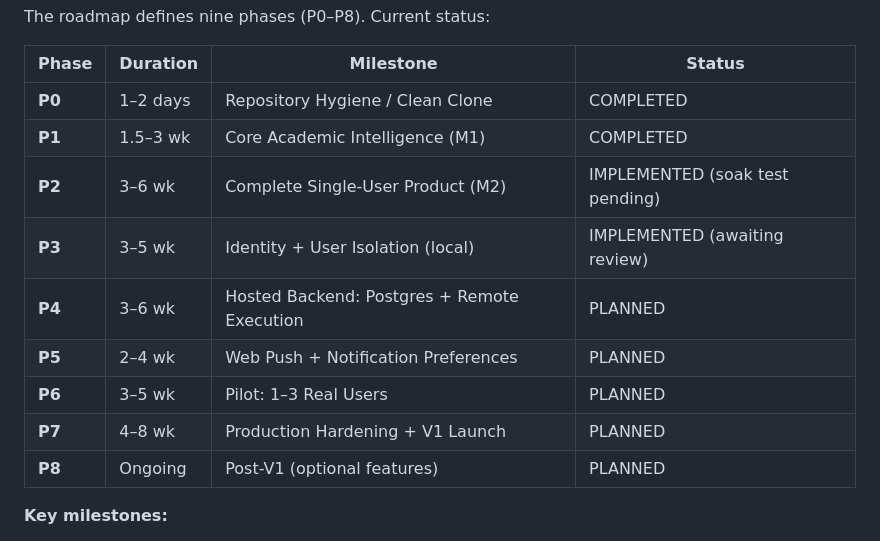
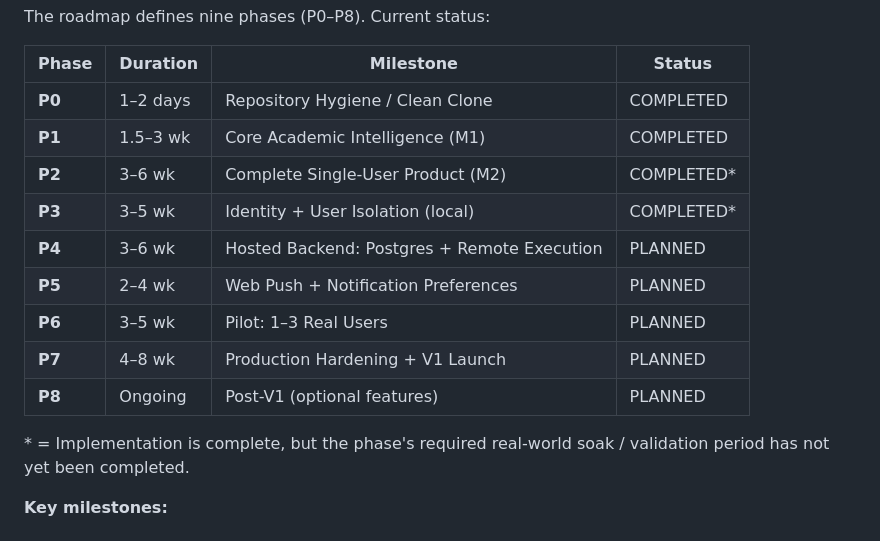
Before and after one commit to Ragra-Dev/Ragra-Reminder, a Markdown page: docs/PROJECT_STATUS.md, the part around one of its changes. GitHub-like rendering.

```diff
--- a/docs/PROJECT_STATUS.md
+++ b/docs/PROJECT_STATUS.md
@@ -393,13 +320,16 @@ The roadmap defines nine phases (P0–P8). Current status:
 |-------|----------|-----------|--------|
 | **P0** | 1–2 days | Repository Hygiene / Clean Clone | COMPLETED|
 | **P1** | 1.5–3 wk | Core Academic Intelligence (M1) | COMPLETED |
-| **P2** | 3–6 wk | Complete Single-User Product (M2) | IMPLEMENTED (soak test pending) |
-| **P3** | 3–5 wk | Identity + User Isolation (local) | IMPLEMENTED (awaiting review) |
+| **P2** | 3–6 wk | Complete Single-User Product (M2) | COMPLETED* |
+| **P3** | 3–5 wk | Identity + User Isolation (local) | COMPLETED* |
 | **P4** | 3–6 wk | Hosted Backend: Postgres + Remote Execution | PLANNED |
 | **P5** | 2–4 wk | Web Push + Notification Preferences | PLANNED |
 | **P6** | 3–5 wk | Pilot: 1–3 Real Users | PLANNED |
 | **P7** | 4–8 wk | Production Hardening + V1 Launch | PLANNED |
 | **P8** | Ongoing | Post-V1 (optional features) | PLANNED |
+
+\* = Implementation is complete, but the phase's required real-world soak /
+validation period has not yet been completed.
 
 **Key milestones:**
 - End of P1: Deterministic relevance filtering + Email provider
```
Also changed, not shown: other parts of docs/PROJECT_STATUS.md (+23 -96 lines), ROADMAP.md (+27 -6 lines).
